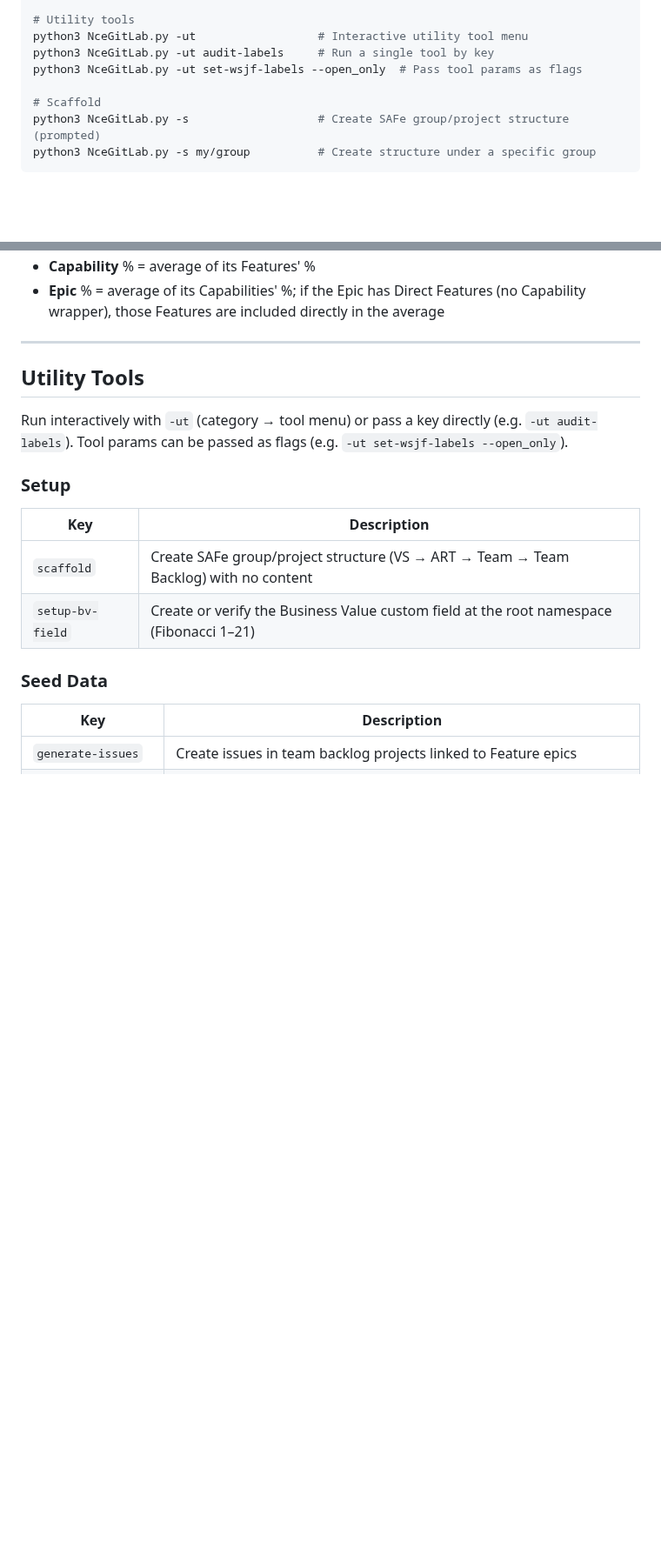
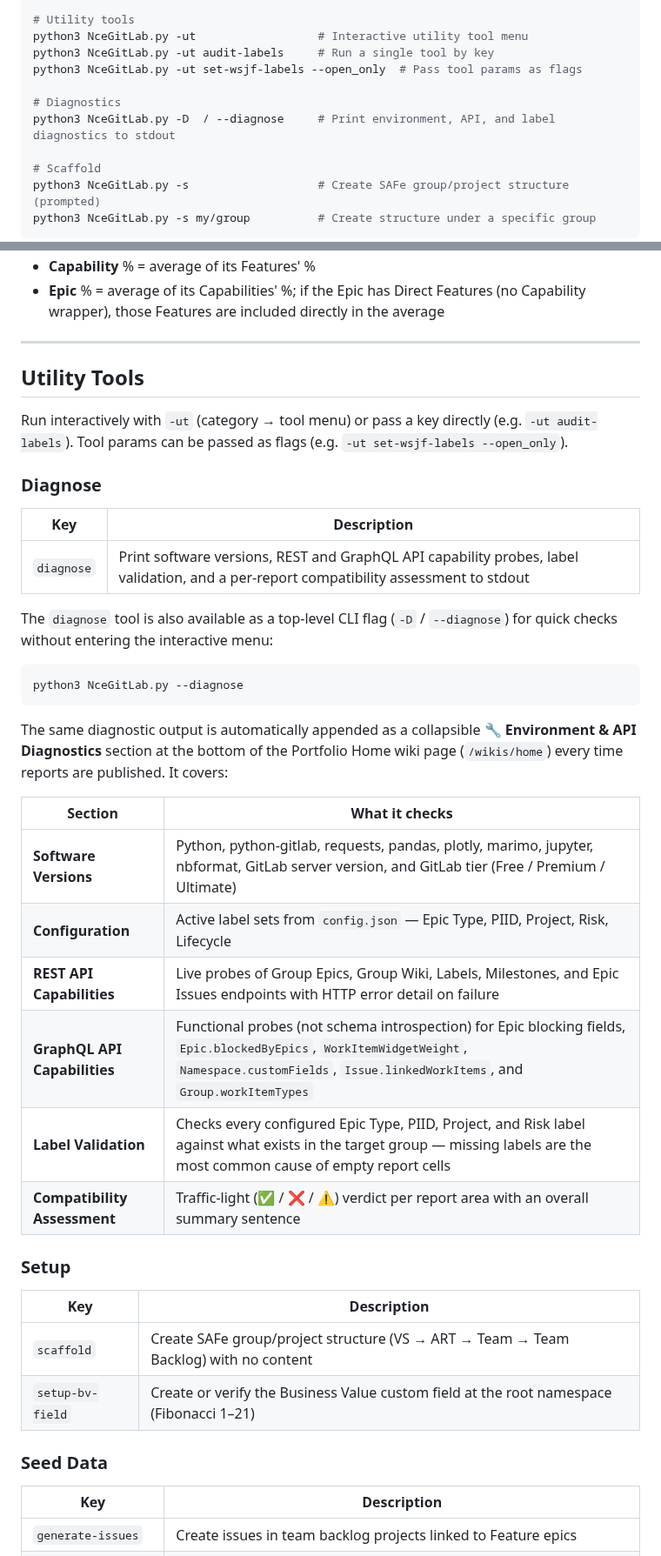
Before and after one commit to beelzabub/nce-safe-simulator, a Markdown page: README.md, 2 parts joined by grey strips. Shown at 87% size. Drawn GitHub-style; blank space fills up the shorter version.

Commit message:
Document diagnose feature in README
Adds --diagnose / -D flag to the CLI usage block, a new Diagnose section
at the top of Utility Tools describing the stdout output and the six
sections it covers, and a cross-reference note in the Audit table.

Refs #73

````diff
--- a/README.md
+++ b/README.md
@@ -232,6 +232,9 @@ python3 NceGitLab.py -r --reuse-data DIR  # Load snapshot from a specific direct
 python3 NceGitLab.py -ut                  # Interactive utility tool menu
 python3 NceGitLab.py -ut audit-labels     # Run a single tool by key
 python3 NceGitLab.py -ut set-wsjf-labels --open_only  # Pass tool params as flags
+
+# Diagnostics
+python3 NceGitLab.py -D  / --diagnose     # Print environment, API, and label diagnostics to stdout
 
 # Scaffold
 python3 NceGitLab.py -s                   # Create SAFe group/project structure (prompted)
@@ -492,6 +495,29 @@ Reports flag items as **At Risk** (⚠️) when `% done < % elapsed through PI`.
 
 Run interactively with `-ut` (category → tool menu) or pass a key directly (e.g. `-ut audit-labels`). Tool params can be passed as flags (e.g. `-ut set-wsjf-labels --open_only`).
 
+### Diagnose
+
+| Key | Description |
+|---|---|
+| `diagnose` | Print software versions, REST and GraphQL API capability probes, label validation, and a per-report compatibility assessment to stdout |
+
+The `diagnose` tool is also available as a top-level CLI flag (`-D` / `--diagnose`) for quick checks without entering the interactive menu:
+
+```bash
+python3 NceGitLab.py --diagnose
+```
+
+The same diagnostic output is automatically appended as a collapsible **🔧 Environment & API Diagnostics** section at the bottom of the Portfolio Home wiki page (`/wikis/home`) every time reports are published. It covers:
+
+| Section | What it checks |
+|---|---|
+| **Software Versions** | Python, python-gitlab, requests, pandas, plotly, marimo, jupyter, nbformat, GitLab server version, and GitLab tier (Free / Premium / Ultimate) |
+| **Configuration** | Active label sets from `config.json` — Epic Type, PIID, Project, Risk, Lifecycle |
+| **REST API Capabilities** | Live probes of Group Epics, Group Wiki, Labels, Milestones, and Epic Issues endpoints with HTTP error detail on failure |
+| **GraphQL API Capabilities** | Functional probes (not schema introspection) for Epic blocking fields, `Epic.blockedByEpics`, `WorkItemWidgetWeight`, `Namespace.customFields`, `Issue.linkedWorkItems`, and `Group.workItemTypes` |
+| **Label Validation** | Checks every configured Epic Type, PIID, Project, and Risk label against what exists in the target group — missing labels are the most common cause of empty report cells |
+| **Compatibility Assessment** | Traffic-light (✅ / ❌ / ⚠️) verdict per report area with an overall summary sentence |
+
 ### Setup
 
 | Key | Description |
````
Also changed, not shown: other parts of README.md (+2 -0 lines).
